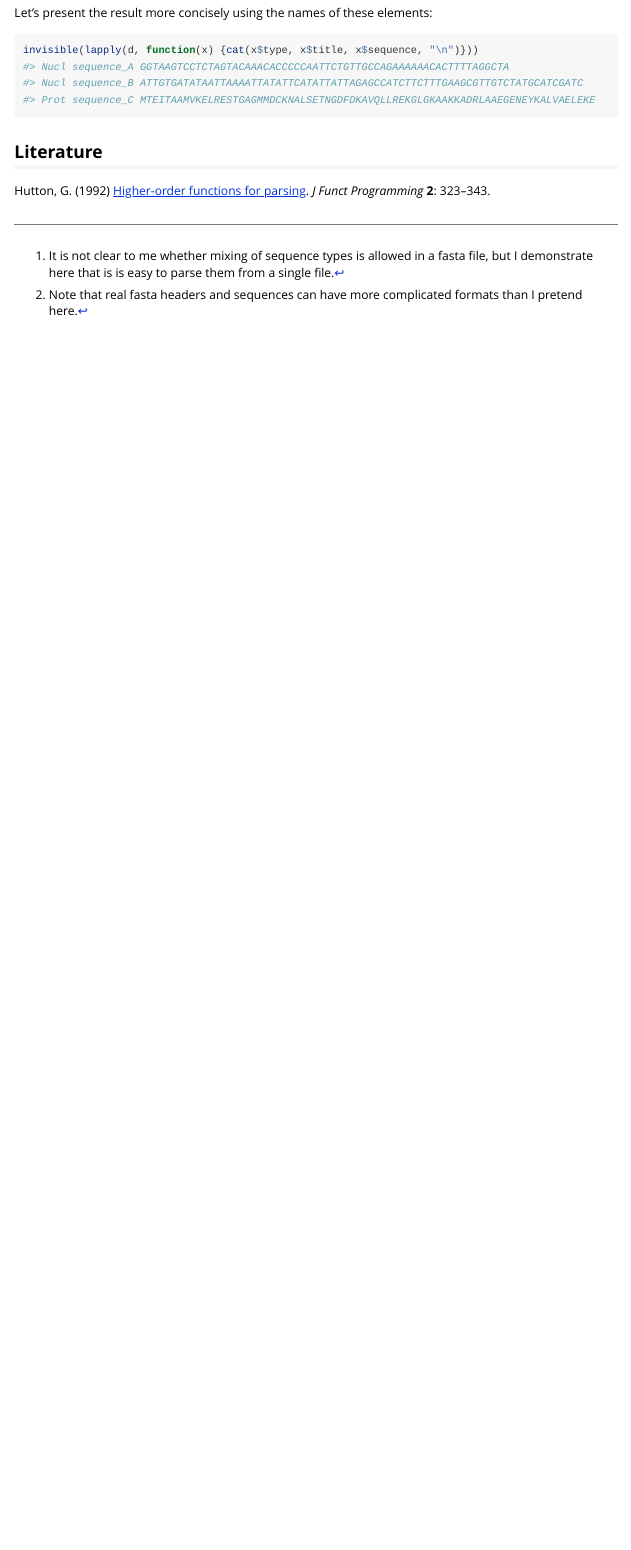
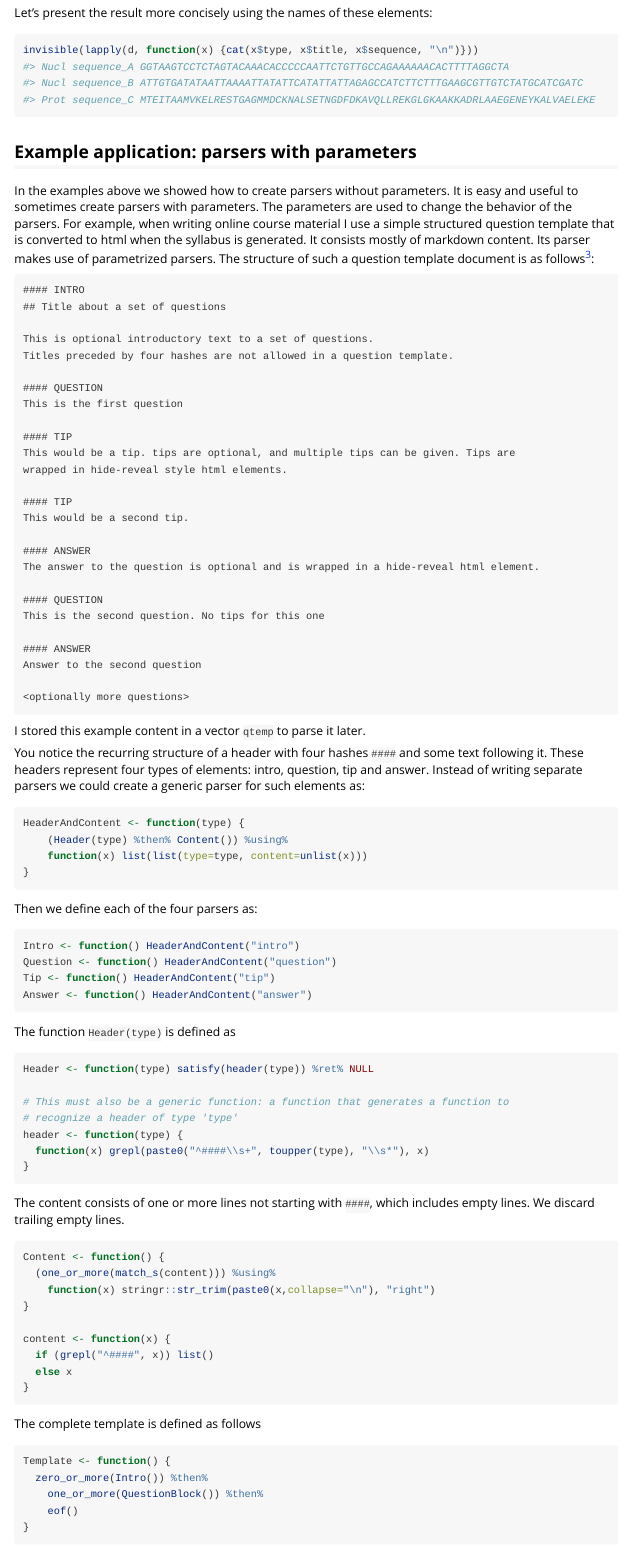
Before and after one commit to SystemsBioinformatics/parcr, an R Markdown document (vignettes/Creating_parser_combinators.Rmd): the page in a window 1100 px wide, from 15330 px down. Rendered offline with R 4.5, knitr and Pandoc, with nearby package versions; long lines of code are wrapped.

Commit message:
updated vignette with more complex example

````diff
--- a/vignettes/Creating_parser_combinators.Rmd
+++ b/vignettes/Creating_parser_combinators.Rmd
@@ -3,6 +3,6 @@ title: "Creating parsers using higher order functions"
 output: rmarkdown::html_vignette
 vignette: >
-  %\VignetteIndexEntry{Creating parser combinators}
+  %\VignetteIndexEntry{Making parsers with higher order functions}
   %\VignetteEngine{knitr::rmarkdown}
   %\VignetteEncoding{UTF-8}
 bibliography: parcr.bib
@@ -633,3 +636,97 @@ Let's present the result more concisely using the names of these elements:
 invisible(lapply(d, function(x) {cat(x$type, x$title, x$sequence, "\n")}))
 ```
 
+## Example application: parsers with parameters
+
+In the examples above we showed how to create parsers without parameters. It is easy and useful to sometimes create parsers with parameters. The parameters are used to change the behavior of the parsers. For example, when writing online course material I use a simple structured question template that is converted to html when the syllabus is generated. It consists mostly of markdown content. Its parser makes use of parametrized parsers. The structure of such a question template document is as follows[^3]:
+
+[^3]: I simplified the template and code for this example. In fact the content is processed differently depending on the type of element, meaning that `Content()` is a function of `type`. Furthermore, questions are automatically numbered.
+
+```{r, echo=FALSE}
+qtemp <- c(
+  "#### INTRO",
+  "## Title about a set of questions",
+  "",
+  "This is optional introductory text to a set of questions.",
+  "Titles preceded by four hashes are not allowed in a question template.",
+  "",
+  "#### QUESTION",
+  "This is the first question",
+  "",
+  "#### TIP",
+  "This would be a tip. tips are optional, and multiple tips can be given. Tips are",
+  "wrapped in hide-reveal style html elements.",
+  "",
+  "#### TIP",
+  "This would be a second tip.",
+  "",
+  "#### ANSWER",
+  "The answer to the question is optional and is wrapped in a hide-reveal html element.",
+  "",
+  "#### QUESTION",
+  "This is the second question. No tips for this one",
+  "",
+  "#### ANSWER",
+  "Answer to the second question"
+)
+```
+
+```{r, echo=FALSE, comment=NA}
+cat(paste0(c(qtemp,"","<optionally more questions>"), collapse="\n"))
+```
+
+I stored this example content in a vector `qtemp` to parse it later.
+
+You notice the recurring structure of a header with four hashes `####` and some text following it. These headers represent four types of elements: intro, question, tip and answer. Instead of writing separate parsers we could
+create a generic parser for such elements as:
+
+```{r}
+HeaderAndContent <- function(type) {
+    (Header(type) %then% Content()) %using%
+    function(x) list(list(type=type, content=unlist(x)))
+}
+```
+
+Then we define each of the four parsers as:
+
+```{r}
+Intro <- function() HeaderAndContent("intro")
+Question <- function() HeaderAndContent("question")
+Tip <- function() HeaderAndContent("tip")
+Answer <- function() HeaderAndContent("answer")
+```
+
+The function `Header(type)` is defined as
+
+```{r}
+Header <- function(type) satisfy(header(type)) %ret% NULL
+
+# This must also be a generic function: a function that generates a function to
+# recognize a header of type 'type'
+header <- function(type) {
+  function(x) grepl(paste0("^####\\s+", toupper(type), "\\s*"), x)
+}
+```
+
+The content consists of one or more lines not starting with `####`, which
+includes empty lines. We discard trailing empty lines.
+
+```{r}
+Content <- function() {
+  (one_or_more(match_s(content))) %using%
+    function(x) stringr::str_trim(paste0(x,collapse="\n"), "right")
+}
+
+content <- function(x) {
+  if (grepl("^####", x)) list()
+  else x
+}
+```
+
+The complete template is defined as follows
+
+```{r}
+Template <- function() {
+  zero_or_more(Intro()) %then%
+    one_or_more(QuestionBlock()) %then%
+    eof()
````
Also changed, not shown: vignettes/Creating_parser_combinators.Rmd (32 more changed lines).
